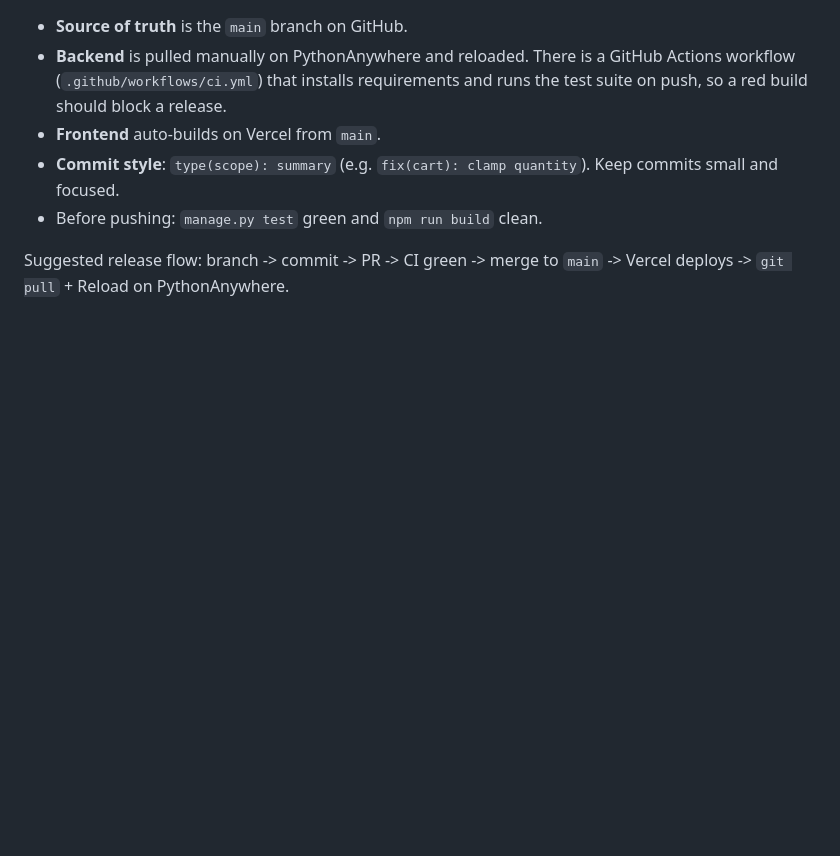
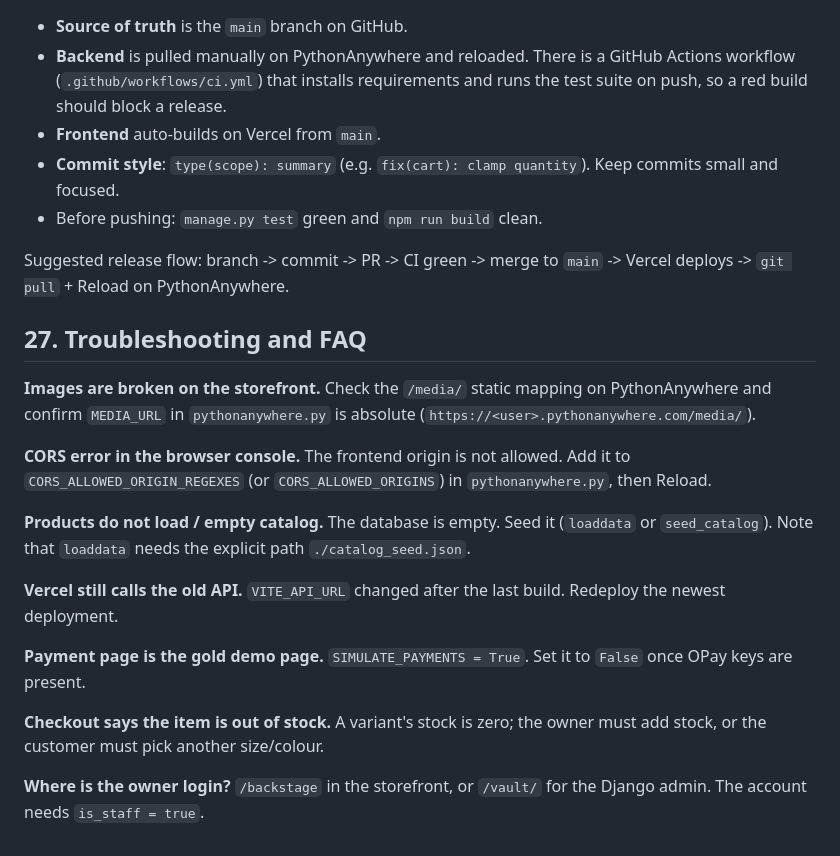
Before and after one commit to olasunkamiabdulrasheed-design/BETA_MODEHUS, a Markdown page: README.md, the part around the change. Rendered like a GitHub page; blank space fills up the shorter version.

Commit message:
docs(readme): troubleshooting and FAQ

```diff
--- a/README.md
+++ b/README.md
@@ -536,3 +536,30 @@ Backend CORS must allow the frontend origin. In
 
 Suggested release flow: branch -> commit -> PR -> CI green -> merge to `main`
 -> Vercel deploys -> `git pull` + Reload on PythonAnywhere.
+## 27. Troubleshooting and FAQ
+
+**Images are broken on the storefront.**
+Check the `/media/` static mapping on PythonAnywhere and confirm `MEDIA_URL` in
+`pythonanywhere.py` is absolute (`https://<user>.pythonanywhere.com/media/`).
+
+**CORS error in the browser console.**
+The frontend origin is not allowed. Add it to `CORS_ALLOWED_ORIGIN_REGEXES`
+(or `CORS_ALLOWED_ORIGINS`) in `pythonanywhere.py`, then Reload.
+
+**Products do not load / empty catalog.**
+The database is empty. Seed it (`loaddata` or `seed_catalog`). Note that
+`loaddata` needs the explicit path `./catalog_seed.json`.
+
+**Vercel still calls the old API.**
+`VITE_API_URL` changed after the last build. Redeploy the newest deployment.
+
+**Payment page is the gold demo page.**
+`SIMULATE_PAYMENTS = True`. Set it to `False` once OPay keys are present.
+
+**Checkout says the item is out of stock.**
+A variant's stock is zero; the owner must add stock, or the customer must pick
+another size/colour.
+
+**Where is the owner login?**
+`/backstage` in the storefront, or `/vault/` for the Django admin. The account
+needs `is_staff = true`.
```
